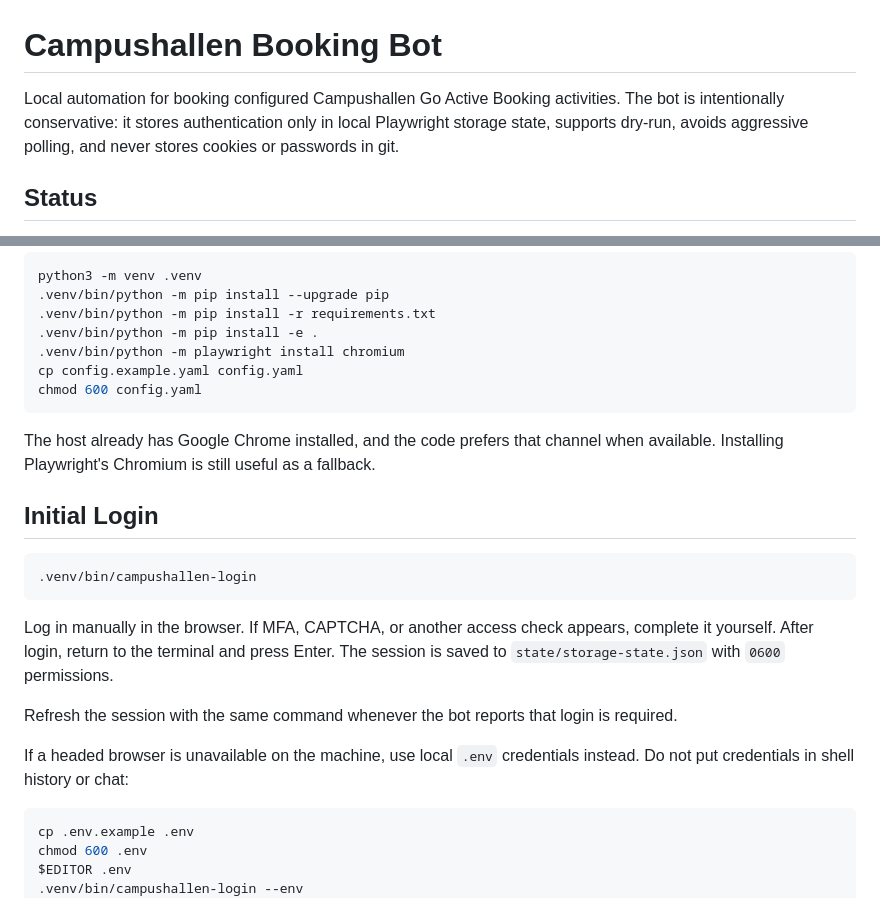
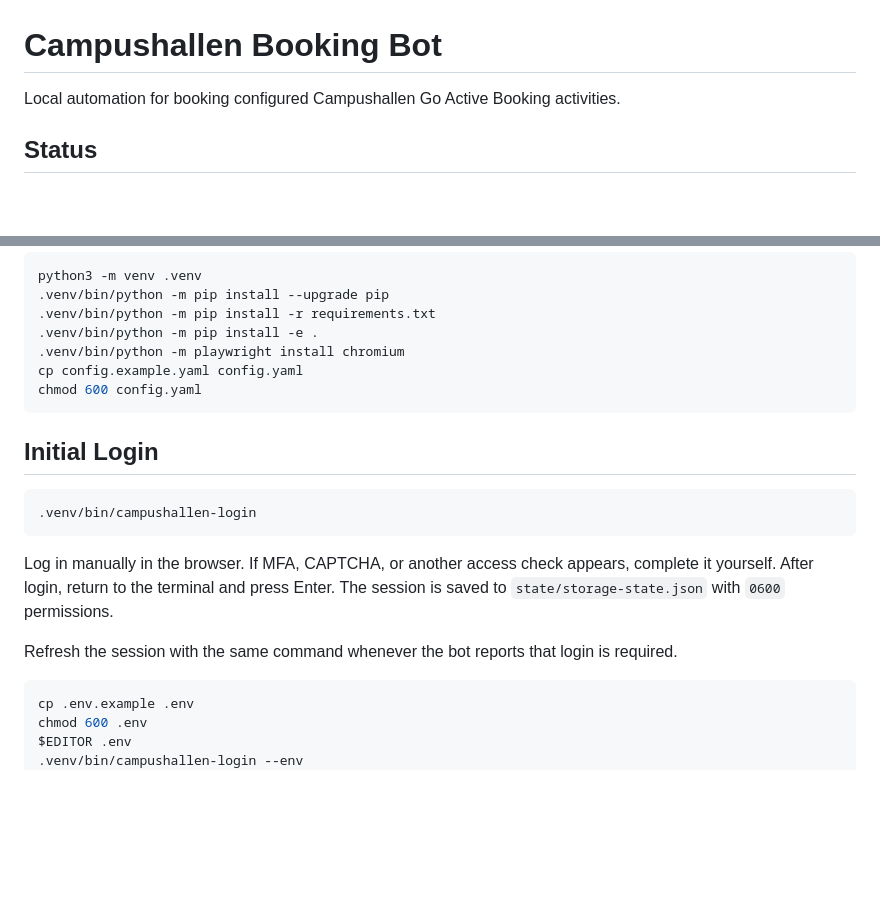
Before and after one commit to NillRudd/campushallen-booking-bot, a Markdown page: README.md, 2 parts joined by grey strips. Drawn GitHub-style; blank space fills up the shorter version.

Commit message:
Update README
Removed outdated information regarding authentication and browser requirements.

````diff
--- a/README.md
+++ b/README.md
@@ -1,9 +1,6 @@
 # Campushallen Booking Bot
 
 Local automation for booking configured Campushallen Go Active Booking activities.
-The bot is intentionally conservative: it stores authentication only in local
-Playwright storage state, supports dry-run, avoids aggressive polling, and never
-stores cookies or passwords in git.
 
 ## Status
 
@@ -45,9 +42,6 @@ cp config.example.yaml config.yaml
 chmod 600 config.yaml
 ```
 
-The host already has Google Chrome installed, and the code prefers that channel
-when available. Installing Playwright's Chromium is still useful as a fallback.
-
 ## Initial Login
 
 ```bash
@@ -60,9 +54,6 @@ session is saved to `state/storage-state.json` with `0600` permissions.
 
 Refresh the session with the same command whenever the bot reports that login is
 required.
-
-If a headed browser is unavailable on the machine, use local `.env` credentials
-instead. Do not put credentials in shell history or chat:
 
 ```bash
 cp .env.example .env
````
